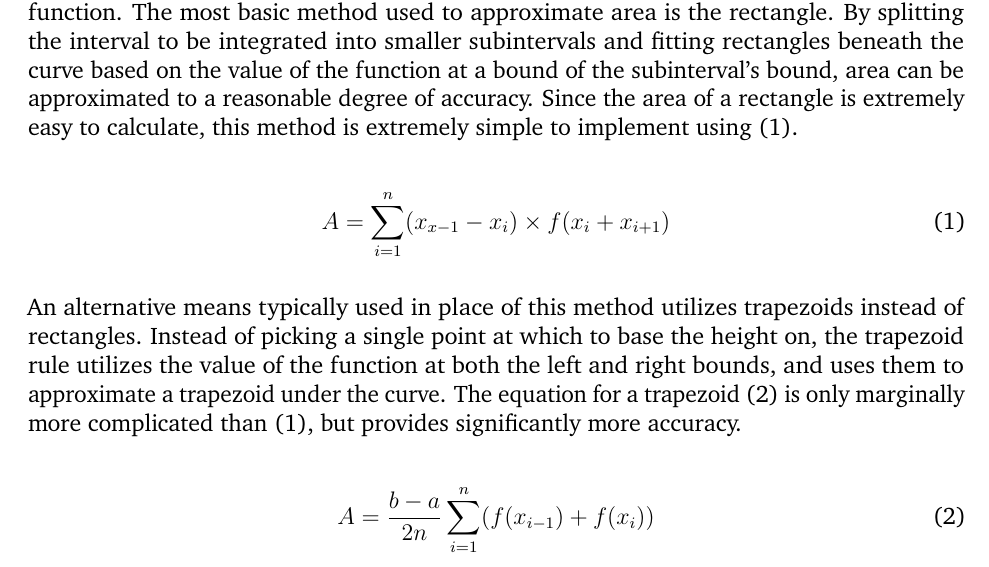
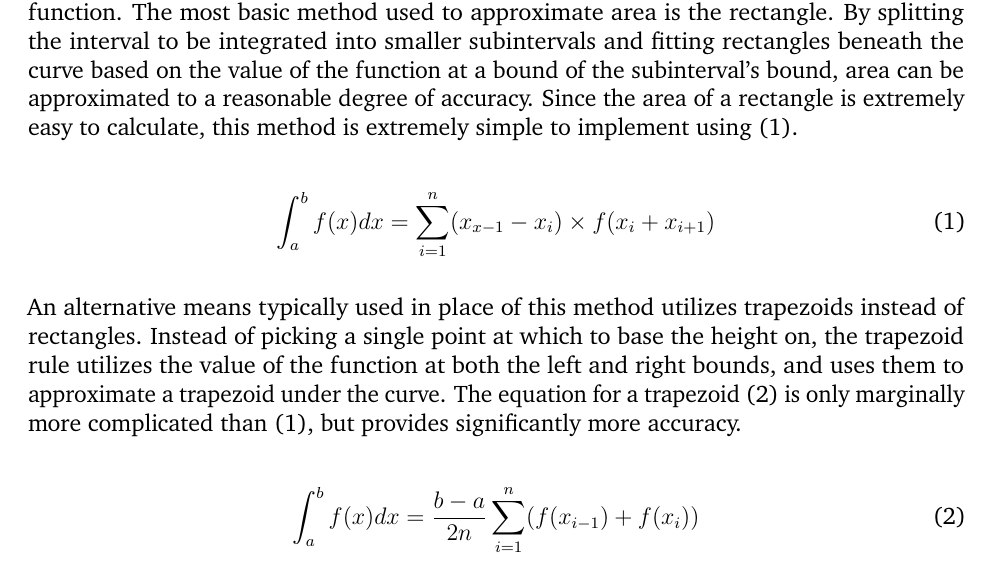
Before and after one commit to grantlemons/math-ia, a LaTeX thesis (IA.tex): part of page 1 of 2, cut so that both start at the same text. Compiled offline with pdfLaTeX.

Commit message:
int not A

```diff
--- a/IA.tex
+++ b/IA.tex
@@ -22,7 +22,7 @@ Since the area of a rectangle is extremely easy to calculate, this method is ext
 
 \begin{equation}
     \label{eqn:rect_rule}
-    A = \sum_{i=1}^n (x_{x-1} - x_i) \times f(x_i + x_{i+1})
+    \int_a^b f(x) dx = \sum_{i=1}^n (x_{x-1} - x_i) \times f(x_i + x_{i+1})
 \end{equation}
 
 An alternative means typically used in place of this method utilizes trapezoids instead of rectangles.
@@ -31,7 +31,7 @@ The equation for a trapezoid \eqref{eqn:trap_rule} is only marginally more compl
 
 \begin{equation}
     \label{eqn:trap_rule}
-    A = \dfrac{b - a}{2n} \sum_{i=1}^n (f(x_{i-1})+f(x_i))
+    \int_a^b f(x) dx = \dfrac{b - a}{2n} \sum_{i=1}^n (f(x_{i-1})+f(x_i))
 \end{equation}
 
 Beyond these simple methods, other techniques use polynomials in an attempt to fit the curve as closely as possible.
```
